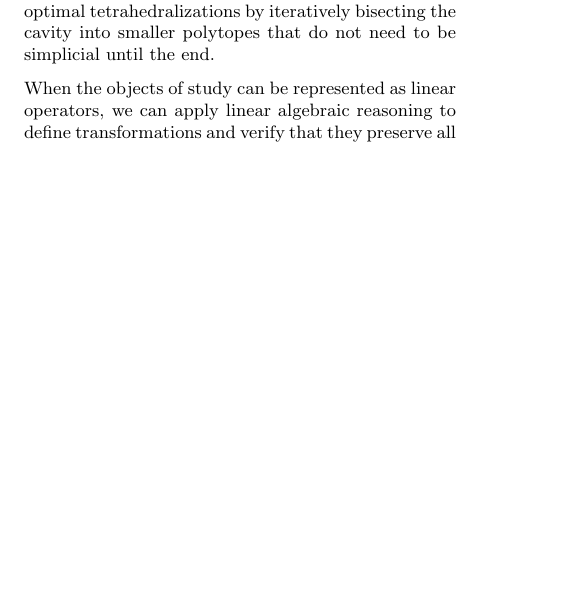
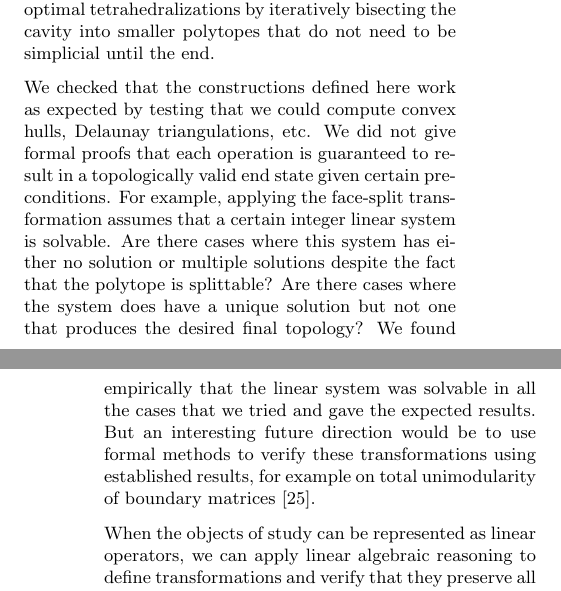
Before and after one commit to topomesh/chain-complexes-2025, a LaTeX document (chain-complexes.tex): part of one column of page 9 of 10 before the commit and two parts of the columns of pages 9 and 10 of 11 after it, the two joined at a grey line, cut so that both start at the same text, the shorter picture padded with empty space. Compiled offline with pdfLaTeX.

Commit message:
Talk about verification + add ref to Dey 2010

```diff
--- a/chain-complexes.tex
+++ b/chain-complexes.tex
@@ -719,6 +719,14 @@ The \emph{small polyhedron reconnection} (SPR) approach, by contrast, works on a
 The linear algebraic representation may have the potential to accelerate small polyhedron reconnection or other approaches to tetrahedral mesh improvement.
 If reasonable polytope quality measures can be defined, it may instead be possible to search for optimal tetrahedralizations by iteratively bisecting the cavity into smaller polytopes that do not need to be simplicial until the end.
 
+We checked that the constructions defined here work as expected by testing that we could compute convex hulls, Delaunay triangulations, etc.
+We did not give formal proofs that each operation is guaranteed to result in a topologically valid end state given certain preconditions.
+For example, applying the face-split transformation assumes that a certain integer linear system is solvable.
+Are there cases where this system has either no solution or multiple solutions despite the fact that the polytope is splittable?
+Are there cases where the system does have a unique solution but not one that produces the desired final topology?
+We found empirically that the linear system was solvable in all the cases that we tried and gave the expected results.
+But an interesting future direction would be to use formal methods to verify these transformations using established results, for example on total unimodularity of boundary matrices \cite{dey2010optimal}.
+
 When the objects of study can be represented as linear operators, we can apply linear algebraic reasoning to define transformations and verify that they preserve all of the important invariants.
 The condition in equation \eqref{eq:ddzero} that the product of two boundary operators is zero is a powerful invariant for ensuring the validity of the underlying topology.
 
```
Also changed, not shown: chain-complexes.bib (+9 -0 lines).
